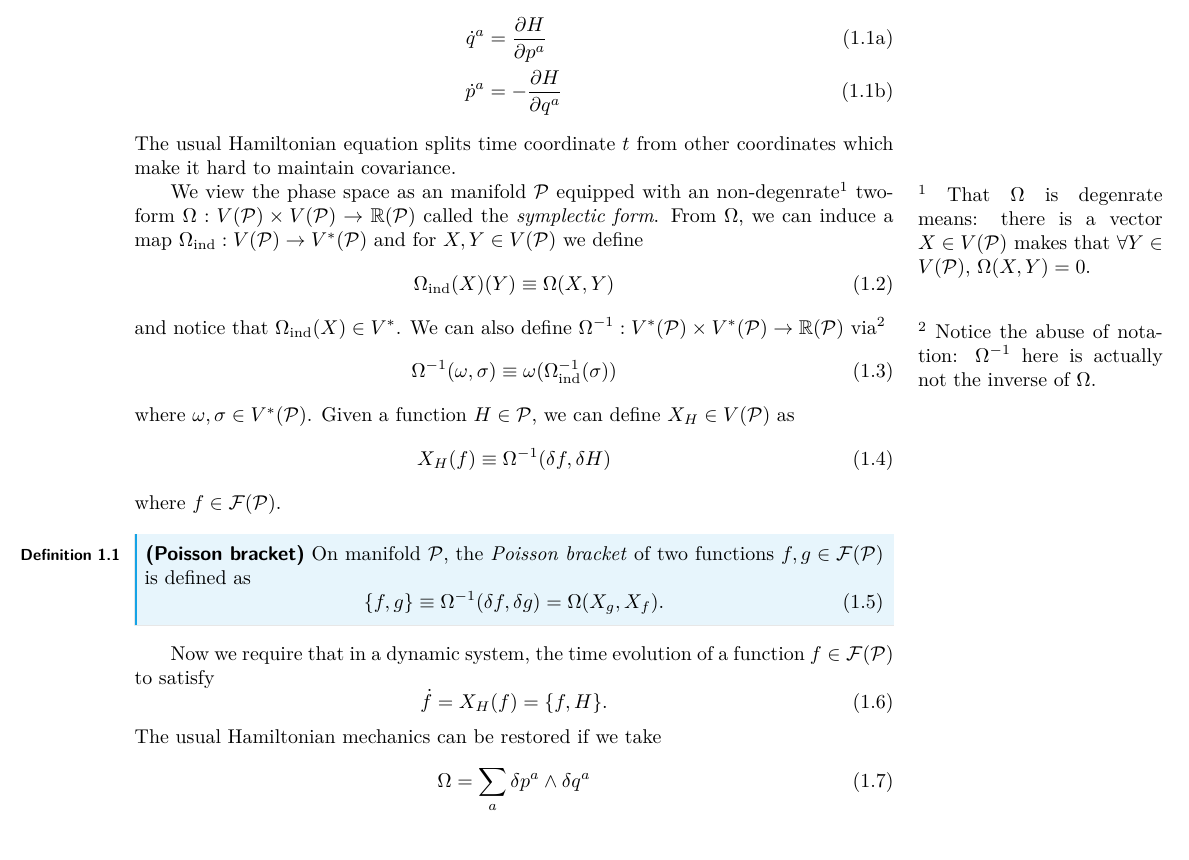
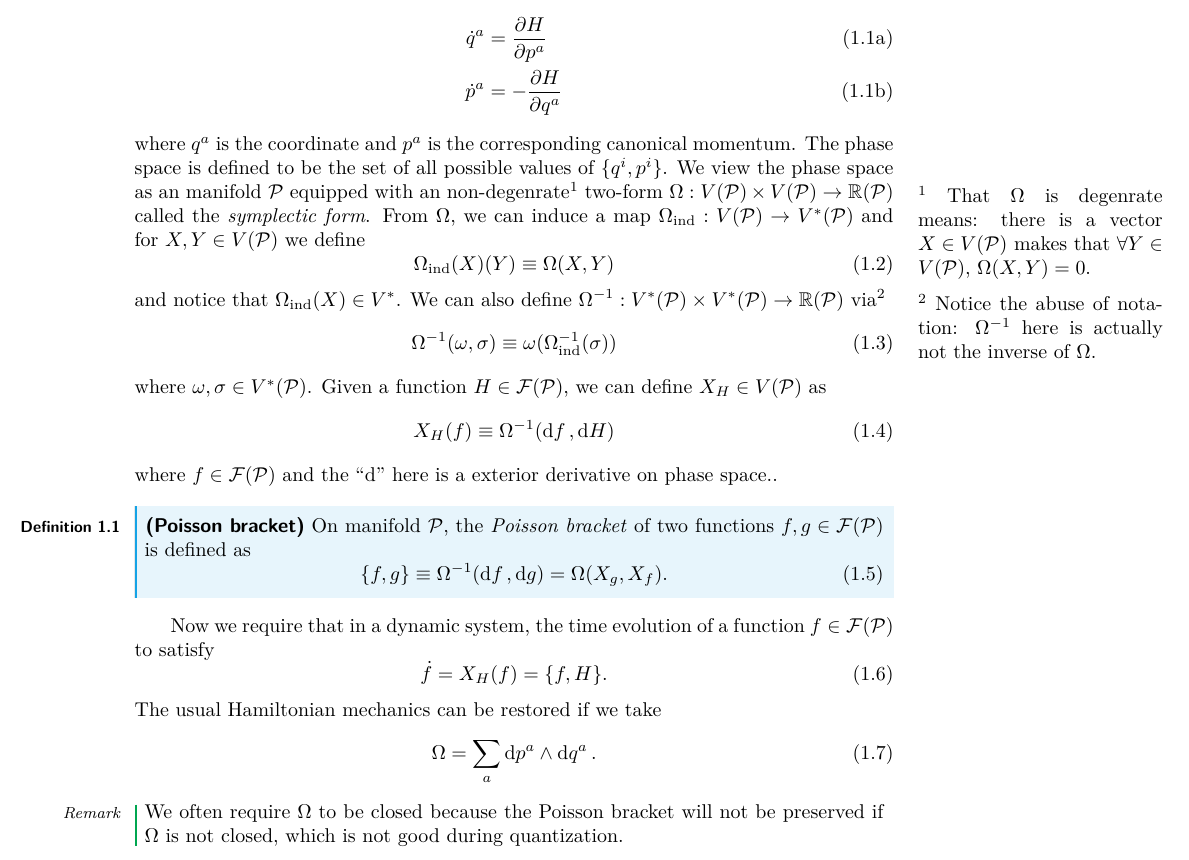
Before and after one commit to Zhou-Shangjie/covariant-phase-space, a LaTeX document (main.tex): part of page 3 of 12, cut so that both start at the same text. Compiled offline with pdfLaTeX.

Commit message:
for discussion 10/22/2023

```diff
--- a/main.tex
+++ b/main.tex
@@ -49,8 +49,8 @@ The Hamilton equations are
         \dot{p}^a & =-\pdv{H}{q^a}
     \end{align}
 \end{subequations}
-The usual Hamiltonian equation splits time coordinate $t$ from other coordinates which make it hard to maintain covariance.
-
+where $q^a$ is the coordinate and $p^a$ is the corresponding canonical momentum.
+The phase space is defined to be the set of all possible values of $\{q^i,p^i\}$.
 We view the phase space as an manifold $\mathcal{P}$ equipped with an non-degenrate\sidenote{That $\Omega$ is degenrate means: there is a vector $X\in V(\mathcal{P})$ makes that $\forall Y\in V(\mathcal{P})$, $\Omega(X,Y)=0$.} two-form $\Omega:V(\mathcal{P})\times V(\mathcal{P})\to\mathbb{R}(\mathcal{P})$ called the \textit{symplectic form}.
 From $\Omega$, we can induce a map $\Omega_{\text{ind}}:V(\mathcal{P})\to V^\ast(\mathcal{P})$ and for $X,Y\in V(\mathcal{P})$ we define
 \begin{equation}
@@ -62,16 +62,16 @@ We can also define $\Omega^{-1}:V^\ast(\mathcal{P})\times V^\ast(\mathcal{P})\to
     \Omega^{-1}(\omega,\sigma)\equiv\omega(\Omega_{\text{ind}}^{-1}(\sigma))
 \end{equation}
 where $\omega,\sigma\in V^\ast(\mathcal{P})$.
-Given a function $H\in\mathcal{P}$, we can define $X_H\in V(\mathcal{P})$ as
+Given a function $H\in\mathcal{F}(\mathcal{P})$, we can define $X_H\in V(\mathcal{P})$ as
 \begin{equation}
-    X_H(f)\equiv\Omega^{-1}(\delta f,\delta H)
+    X_H(f)\equiv\Omega^{-1}(\dd{f},\dd{H})
 \end{equation}
-where $f\in\mathcal{F}(\mathcal{P})$.
+where $f\in\mathcal{F}(\mathcal{P})$ and the ``$\dd$'' here is a exterior derivative on phase space..
 
 \begin{definition}[Poisson bracket]
     On manifold $\mathcal{P}$, the \textit{Poisson bracket} of two functions  $f,g\in\mathcal{F}(\mathcal{P})$ is defined as
     \begin{equation}
-        \pb{f}{g}\equiv\Omega^{-1}(\delta f,\delta g)=\Omega(X_g,X_f).
+        \pb{f}{g}\equiv\Omega^{-1}(\dd{f},\dd{g})=\Omega(X_g,X_f).
     \end{equation}
 \end{definition}
 Now we require that in a dynamic system, the time evolution of a function $f\in\mathcal{F}(\mathcal{P})$ to satisfy
@@ -80,8 +80,11 @@ Now we require that in a dynamic system, the time evolution of a function $f\in\
 \end{equation}
 The usual Hamiltonian mechanics can be restored if we take
 \begin{equation}
-    \Omega=\sum_a \delta p^a\wedge \delta q^a
+    \Omega=\sum_a \dd{p}^a\wedge \dd{q}^a.
 \end{equation}
+\begin{remark}
+    We often require $\Omega$ to be closed because the Poisson bracket will not be preserved if $\Omega$ is not closed, which is not good during quantization.
+\end{remark}
 
 \section{Construction of Covariant Phase Space}
 The standard Hamiltonian formalism has the following disadvantanges in some specific cases involving covariance\cite{Gieres:2021ekc}:
```
Also changed, not shown: main.tex (4 more changed lines).
